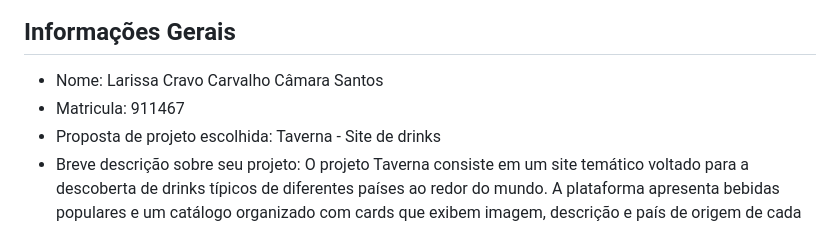
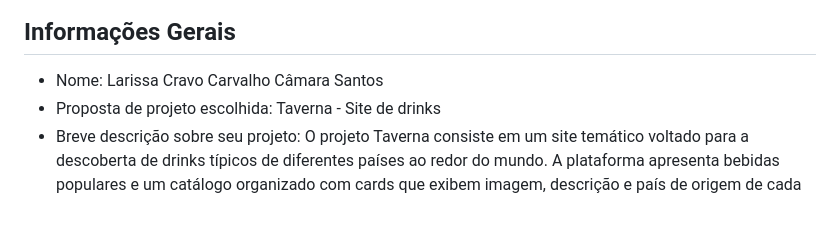
Before and after one commit to L4r1ss4Cr4v0/Taverna, a Markdown page: README.md, the part around the change. Rendered like a GitHub page.

Commit message:
docs: fix information

```diff
--- a/README.md
+++ b/README.md
@@ -3,7 +3,6 @@
 ## Informações Gerais
 
 - Nome: Larissa Cravo Carvalho Câmara Santos
-- Matricula: 911467
 - Proposta de projeto escolhida: Taverna - Site de drinks
 - Breve descrição sobre seu projeto: O projeto Taverna consiste em um site temático voltado para a descoberta de drinks típicos de diferentes países ao redor do mundo. A plataforma apresenta bebidas populares e um catálogo organizado com cards que exibem imagem, descrição e país de origem de cada drink. O usuário pode explorar a diversidade cultural das bebidas, além de utilizar filtros e busca para encontrar drinks por nome ou país.
 
```
